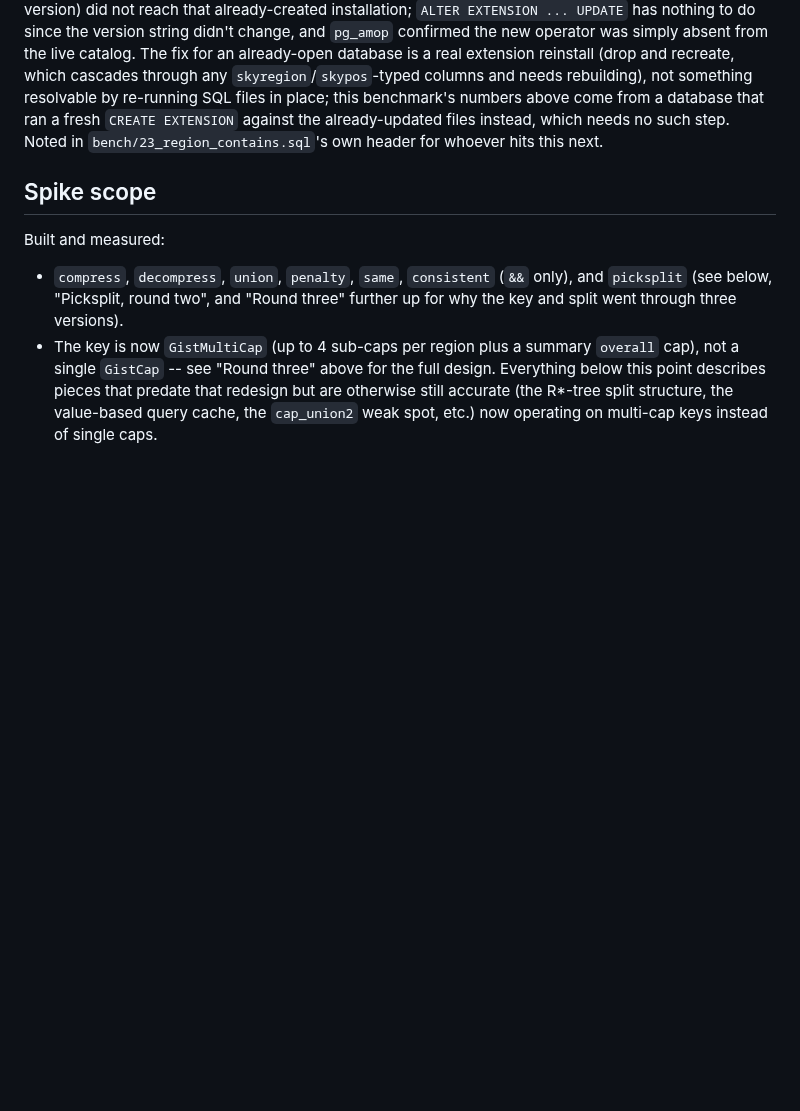
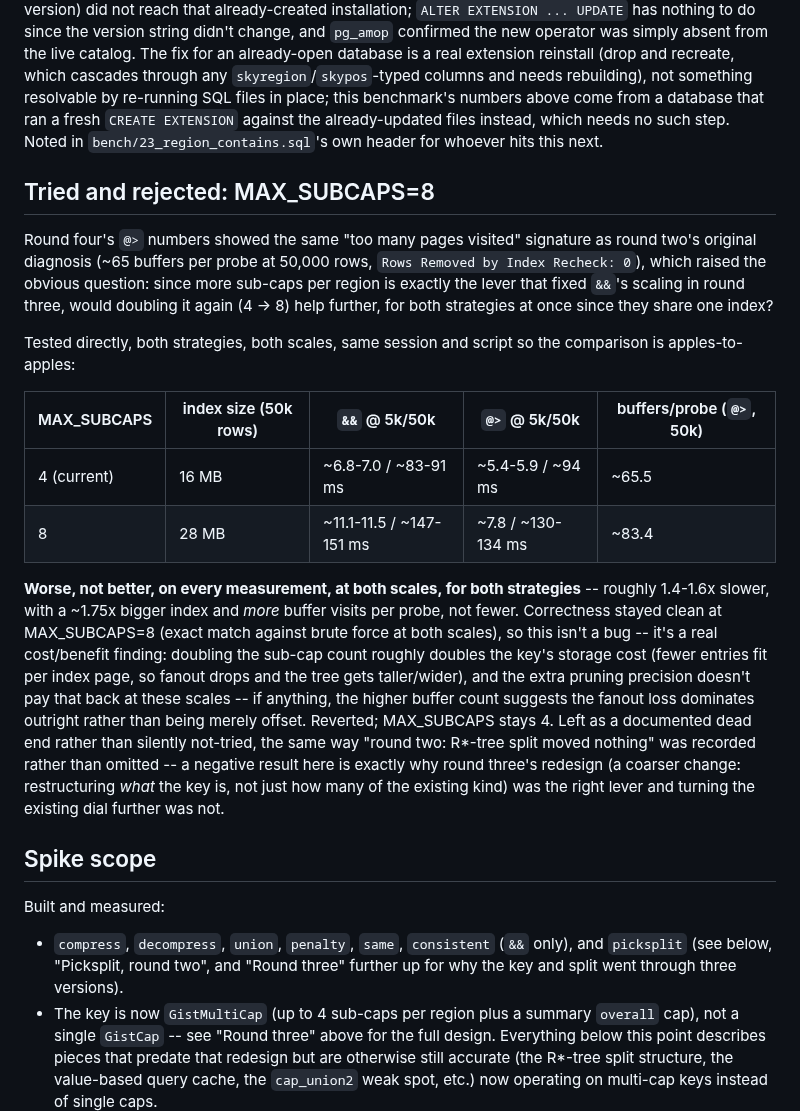
Before and after one commit to jesusjuansalgado/skycell, a Markdown page: GIST_REGION_DESIGN.md, the part around the change. Rendered like a GitHub page; blank space fills up the shorter version.

Commit message:
Document a tried-and-rejected tuning idea: MAX_SUBCAPS=8
Round four's @> buffer trace showed the same "too many pages visited"
pattern round two originally diagnosed for &&, which raised an obvious
question: since more sub-caps per region is exactly the lever that fixed
&&'s scaling in round three, would doubling it again help further, for
both strategies at once since they share one index?

Tested directly (same session, same generation script, both strategies,
both scales for a clean before/after): worse on every measurement, not
better. ~1.4-1.6x slower at both scales for both && and @>, a ~1.75x
bigger index, and more buffer visits per probe (65.5 -> 83.4 at 50k rows),
not fewer -- the fanout lost to bigger keys outweighs whatever pruning
precision the extra sub-caps buy. Correctness stayed clean throughout, so
this is a real cost/benefit finding, not a bug. Reverted; MAX_SUBCAPS
stays 4.

No code change (the revert brought gist_region.c back to exactly its
last-committed state) -- this commit only records the finding in
GIST_REGION_DESIGN.md, the same way round two's split-algorithm null
result was recorded rather than left untried-looking.

Co-Authored-By: Claude Sonnet 5 <noreply@anthropic.com>
Claude-Session: https://claude.ai/code/session_01BhCYxUKxCB4nrnCgvod5c6

```diff
--- a/GIST_REGION_DESIGN.md
+++ b/GIST_REGION_DESIGN.md
@@ -387,6 +387,39 @@ this benchmark's numbers above come from a database that ran a fresh
 no such step. Noted in `bench/23_region_contains.sql`'s own header for
 whoever hits this next.
 
+## Tried and rejected: MAX_SUBCAPS=8
+
+Round four's `@>` numbers showed the same "too many pages visited" signature
+as round two's original diagnosis (~65 buffers per probe at 50,000 rows,
+`Rows Removed by Index Recheck: 0`), which raised the obvious question:
+since more sub-caps per region is exactly the lever that fixed `&&`'s
+scaling in round three, would doubling it again (4 -> 8) help further,
+for both strategies at once since they share one index?
+
+Tested directly, both strategies, both scales, same session and script so
+the comparison is apples-to-apples:
+
+| MAX_SUBCAPS | index size (50k rows) | `&&` @ 5k/50k | `@>` @ 5k/50k | buffers/probe (`@>`, 50k) |
+|---|---|---|---|---|
+| 4 (current) | 16 MB | ~6.8-7.0 / ~83-91 ms | ~5.4-5.9 / ~94 ms | ~65.5 |
+| 8 | 28 MB | ~11.1-11.5 / ~147-151 ms | ~7.8 / ~130-134 ms | ~83.4 |
+
+**Worse, not better, on every measurement, at both scales, for both
+strategies** -- roughly 1.4-1.6x slower, with a ~1.75x bigger index and
+*more* buffer visits per probe, not fewer. Correctness stayed clean at
+MAX_SUBCAPS=8 (exact match against brute force at both scales), so this
+isn't a bug -- it's a real cost/benefit finding: doubling the sub-cap count
+roughly doubles the key's storage cost (fewer entries fit per index page,
+so fanout drops and the tree gets taller/wider), and the extra pruning
+precision doesn't pay that back at these scales -- if anything, the higher
+buffer count suggests the fanout loss dominates outright rather than being
+merely offset. Reverted; MAX_SUBCAPS stays 4. Left as a documented dead end
+rather than silently not-tried, the same way "round two: R*-tree split
+moved nothing" was recorded rather than omitted -- a negative result here
+is exactly why round three's redesign (a coarser change: restructuring
+*what* the key is, not just how many of the existing kind) was the right
+lever and turning the existing dial further was not.
+
 ## Spike scope
 
 Built and measured:
```
